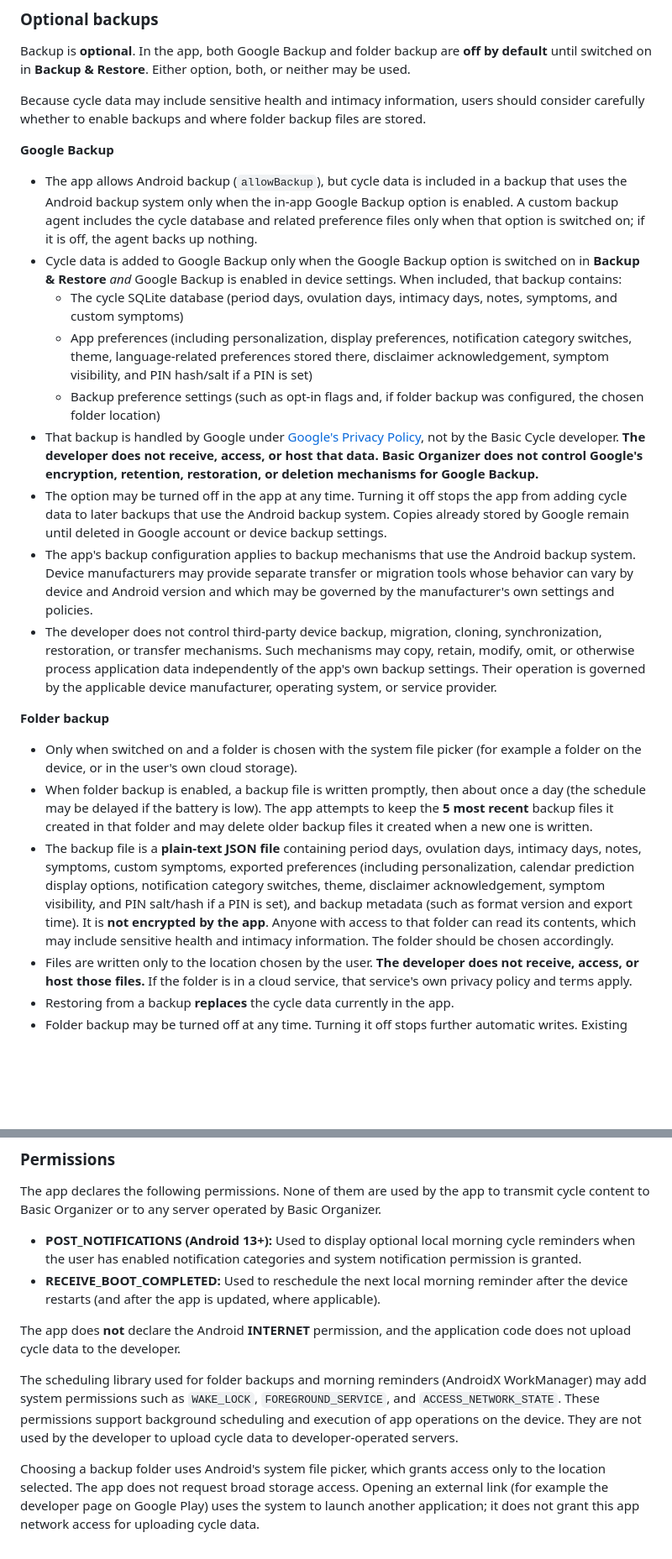
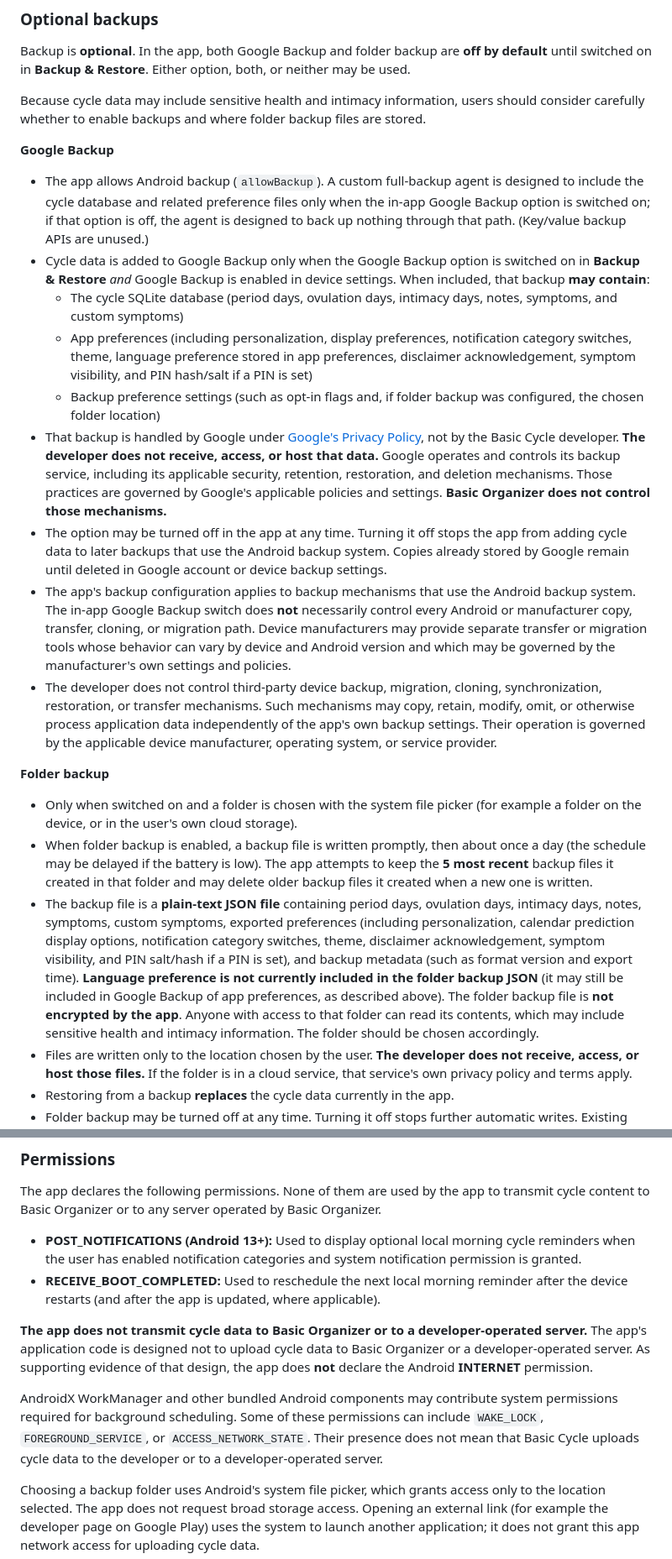
Before and after one commit to BasicOrganizer/basicorganizer.github.io, a Markdown page: basiccycle-policy.md, 2 parts joined by grey strips. Shown at 84% size. Rendered like a GitHub page; blank space fills up the shorter version.

```diff
--- a/basiccycle-policy.md
+++ b/basiccycle-policy.md
@@ -113,21 +113,21 @@ Because cycle data may include sensitive health and intimacy information, users
 
 **Google Backup**
 
-- The app allows Android backup (`allowBackup`), but cycle data is included in a backup that uses the Android backup system only when the in-app Google Backup option is enabled. A custom backup agent includes the cycle database and related preference files only when that option is switched on; if it is off, the agent backs up nothing.
-- Cycle data is added to Google Backup only when the Google Backup option is switched on in **Backup & Restore** *and* Google Backup is enabled in device settings. When included, that backup contains:
+- The app allows Android backup (`allowBackup`). A custom full-backup agent is designed to include the cycle database and related preference files only when the in-app Google Backup option is switched on; if that option is off, the agent is designed to back up nothing through that path. (Key/value backup APIs are unused.)
+- Cycle data is added to Google Backup only when the Google Backup option is switched on in **Backup & Restore** *and* Google Backup is enabled in device settings. When included, that backup **may contain**:
   - The cycle SQLite database (period days, ovulation days, intimacy days, notes, symptoms, and custom symptoms)
-  - App preferences (including personalization, display preferences, notification category switches, theme, language-related preferences stored there, disclaimer acknowledgement, symptom visibility, and PIN hash/salt if a PIN is set)
+  - App preferences (including personalization, display preferences, notification category switches, theme, language preference stored in app preferences, disclaimer acknowledgement, symptom visibility, and PIN hash/salt if a PIN is set)
   - Backup preference settings (such as opt-in flags and, if folder backup was configured, the chosen folder location)
-- That backup is handled by Google under [Google's Privacy Policy](https://policies.google.com/privacy), not by the Basic Cycle developer. **The developer does not receive, access, or host that data.** **Basic Organizer does not control Google's encryption, retention, restoration, or deletion mechanisms for Google Backup.**
+- That backup is handled by Google under [Google's Privacy Policy](https://policies.google.com/privacy), not by the Basic Cycle developer. **The developer does not receive, access, or host that data.** Google operates and controls its backup service, including its applicable security, retention, restoration, and deletion mechanisms. Those practices are governed by Google's applicable policies and settings. **Basic Organizer does not control those mechanisms.**
 - The option may be turned off in the app at any time. Turning it off stops the app from adding cycle data to later backups that use the Android backup system. Copies already stored by Google remain until deleted in Google account or device backup settings.
-- The app's backup configuration applies to backup mechanisms that use the Android backup system. Device manufacturers may provide separate transfer or migration tools whose behavior can vary by device and Android version and which may be governed by the manufacturer's own settings and policies.
+- The app's backup configuration applies to backup mechanisms that use the Android backup system. The in-app Google Backup switch does **not** necessarily control every Android or manufacturer copy, transfer, cloning, or migration path. Device manufacturers may provide separate transfer or migration tools whose behavior can vary by device and Android version and which may be governed by the manufacturer's own settings and policies.
 - The developer does not control third-party device backup, migration, cloning, synchronization, restoration, or transfer mechanisms. Such mechanisms may copy, retain, modify, omit, or otherwise process application data independently of the app's own backup settings. Their operation is governed by the applicable device manufacturer, operating system, or service provider.
 
 **Folder backup**
 
 - Only when switched on and a folder is chosen with the system file picker (for example a folder on the device, or in the user's own cloud storage).
 - When folder backup is enabled, a backup file is written promptly, then about once a day (the schedule may be delayed if the battery is low). The app attempts to keep the **5 most recent** backup files it created in that folder and may delete older backup files it created when a new one is written.
-- The backup file is a **plain-text JSON file** containing period days, ovulation days, intimacy days, notes, symptoms, custom symptoms, exported preferences (including personalization, calendar prediction display options, notification category switches, theme, disclaimer acknowledgement, symptom visibility, and PIN salt/hash if a PIN is set), and backup metadata (such as format version and export time). It is **not encrypted by the app**. Anyone with access to that folder can read its contents, which may include sensitive health and intimacy information. The folder should be chosen accordingly.
+- The backup file is a **plain-text JSON file** containing period days, ovulation days, intimacy days, notes, symptoms, custom symptoms, exported preferences (including personalization, calendar prediction display options, notification category switches, theme, disclaimer acknowledgement, symptom visibility, and PIN salt/hash if a PIN is set), and backup metadata (such as format version and export time). **Language preference is not currently included in the folder backup JSON** (it may still be included in Google Backup of app preferences, as described above). The folder backup file is **not encrypted by the app**. Anyone with access to that folder can read its contents, which may include sensitive health and intimacy information. The folder should be chosen accordingly.
 - Files are written only to the location chosen by the user. **The developer does not receive, access, or host those files.** If the folder is in a cloud service, that service's own privacy policy and terms apply.
 - Restoring from a backup **replaces** the cycle data currently in the app.
 - Folder backup may be turned off at any time. Turning it off stops further automatic writes. Existing backup files remain in the folder until the user deletes them.
@@ -153,9 +153,9 @@ The app declares the following permissions. None of them are used by the app to
 - **POST_NOTIFICATIONS (Android 13+):** Used to display optional local morning cycle reminders when the user has enabled notification categories and system notification permission is granted.
 - **RECEIVE_BOOT_COMPLETED:** Used to reschedule the next local morning reminder after the device restarts (and after the app is updated, where applicable).
 
-The app does **not** declare the Android **INTERNET** permission, and the application code does not upload cycle data to the developer.
+**The app does not transmit cycle data to Basic Organizer or to a developer-operated server.** The app's application code is designed not to upload cycle data to Basic Organizer or a developer-operated server. As supporting evidence of that design, the app does **not** declare the Android **INTERNET** permission.
 
-The scheduling library used for folder backups and morning reminders (AndroidX WorkManager) may add system permissions such as `WAKE_LOCK`, `FOREGROUND_SERVICE`, and `ACCESS_NETWORK_STATE`. These permissions support background scheduling and execution of app operations on the device. They are not used by the developer to upload cycle data to developer-operated servers.
+AndroidX WorkManager and other bundled Android components may contribute system permissions required for background scheduling. Some of these permissions can include `WAKE_LOCK`, `FOREGROUND_SERVICE`, or `ACCESS_NETWORK_STATE`. Their presence does not mean that Basic Cycle uploads cycle data to the developer or to a developer-operated server.
 
 Choosing a backup folder uses Android's system file picker, which grants access only to the location selected. The app does not request broad storage access. Opening an external link (for example the developer page on Google Play) uses the system to launch another application; it does not grant this app network access for uploading cycle data.
 
```
Also changed, not shown: other parts of basiccycle-policy.md (+13 -15 lines).
